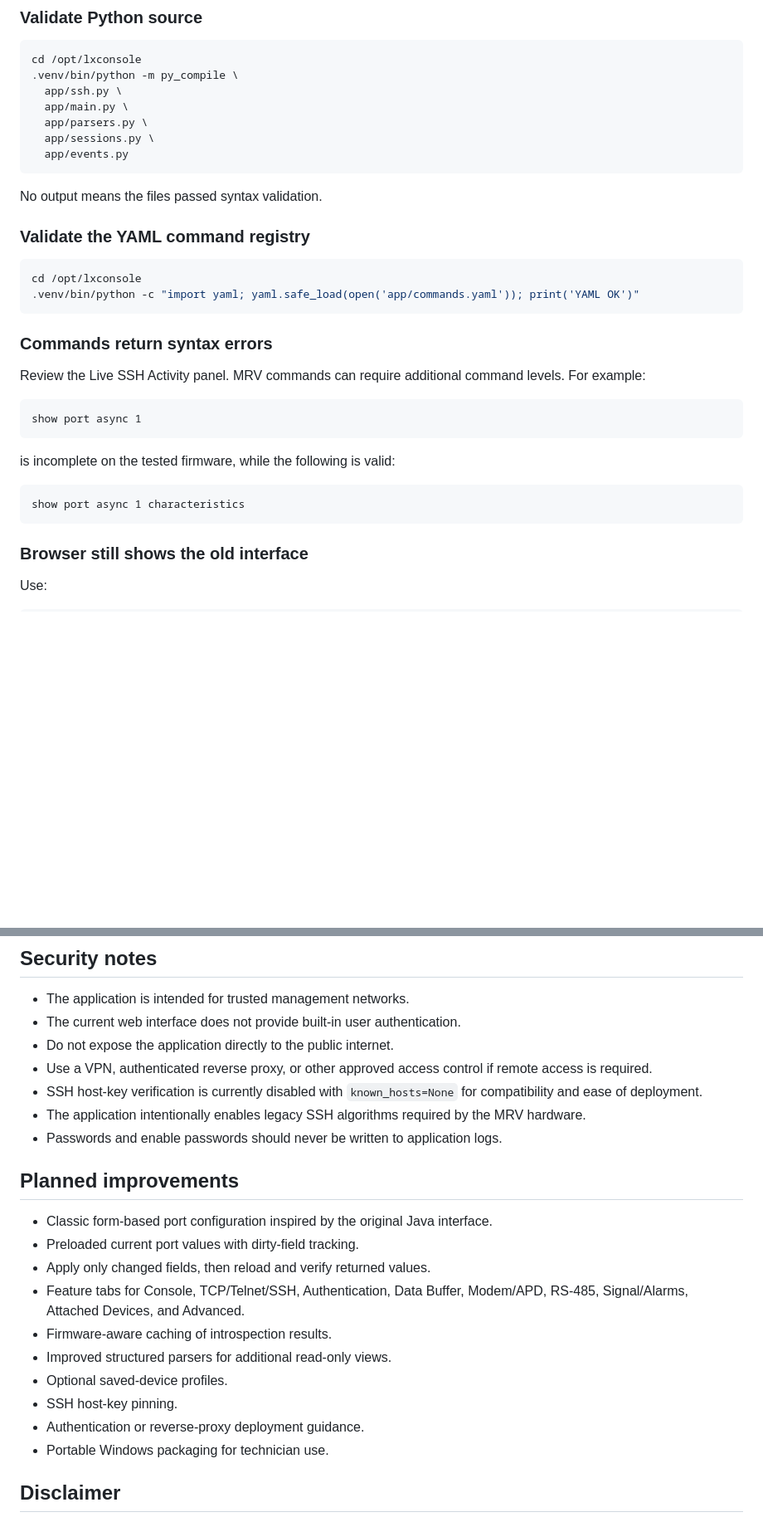
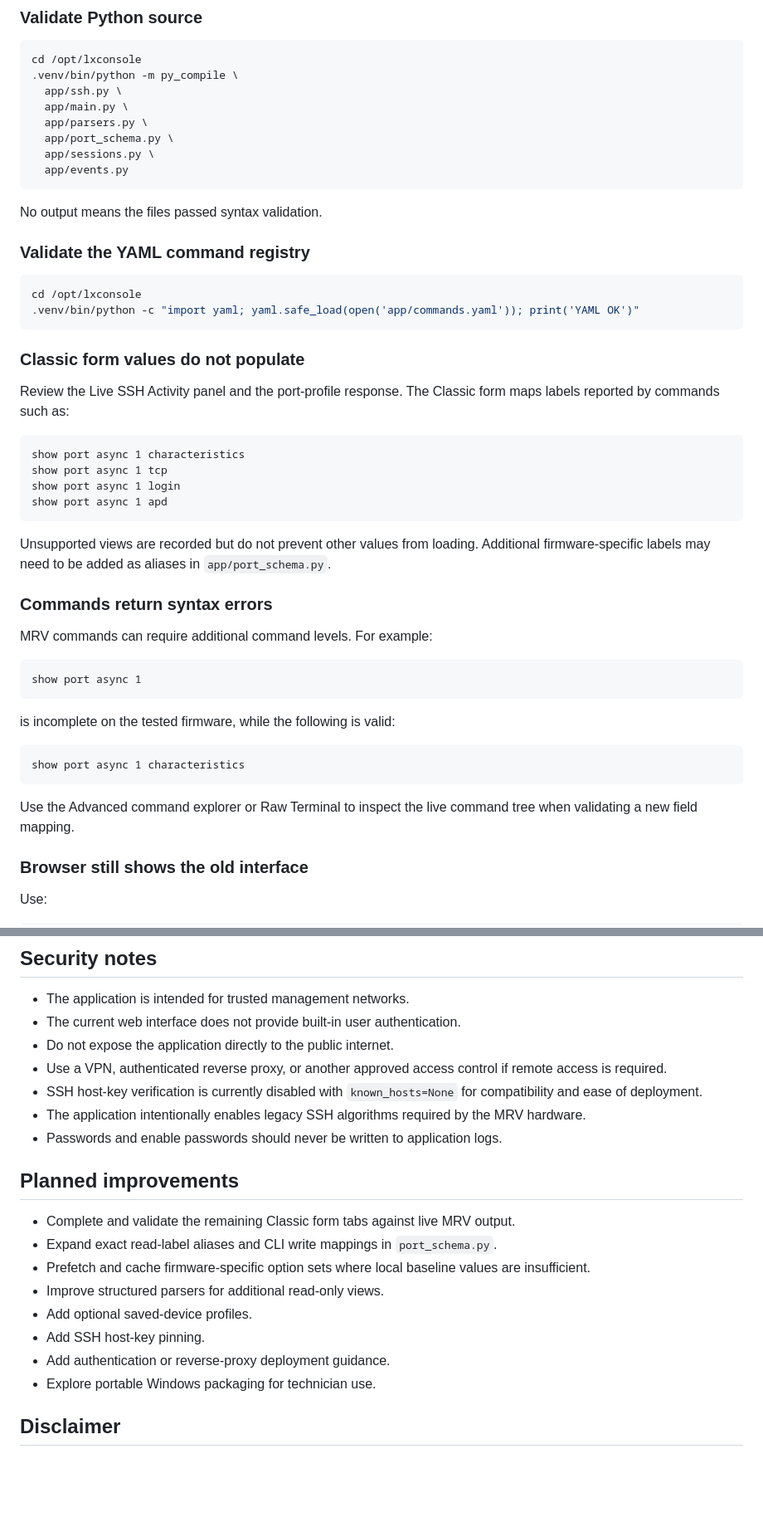
Before and after one commit to AnalogThinker/MRV-LX-Configurator, a Markdown page: README.md, 2 parts joined by grey strips. Shown at 83% size. GitHub-like rendering; blank space fills up the shorter version.

````diff
--- a/README.md
+++ b/README.md
@@ -290,6 +340,7 @@ cd /opt/lxconsole
   app/ssh.py \
   app/main.py \
   app/parsers.py \
+  app/port_schema.py \
   app/sessions.py \
   app/events.py
 ```
@@ -303,9 +354,22 @@ cd /opt/lxconsole
 .venv/bin/python -c "import yaml; yaml.safe_load(open('app/commands.yaml')); print('YAML OK')"
 ```
 
+### Classic form values do not populate
+
+Review the Live SSH Activity panel and the port-profile response. The Classic form maps labels reported by commands such as:
+
+```text
+show port async 1 characteristics
+show port async 1 tcp
+show port async 1 login
+show port async 1 apd
+```
+
+Unsupported views are recorded but do not prevent other values from loading. Additional firmware-specific labels may need to be added as aliases in `app/port_schema.py`.
+
 ### Commands return syntax errors
 
-Review the Live SSH Activity panel. MRV commands can require additional command levels. For example:
+MRV commands can require additional command levels. For example:
 
 ```text
 show port async 1
@@ -316,6 +380,8 @@ is incomplete on the tested firmware, while the following is valid:
 ```text
 show port async 1 characteristics
 ```
+
+Use the Advanced command explorer or Raw Terminal to inspect the live command tree when validating a new field mapping.
 
 ### Browser still shows the old interface
 
@@ -332,23 +398,21 @@ or clear the browser cache for the configurator address.
 - The application is intended for trusted management networks.
 - The current web interface does not provide built-in user authentication.
 - Do not expose the application directly to the public internet.
-- Use a VPN, authenticated reverse proxy, or other approved access control if remote access is required.
+- Use a VPN, authenticated reverse proxy, or another approved access control if remote access is required.
 - SSH host-key verification is currently disabled with `known_hosts=None` for compatibility and ease of deployment.
 - The application intentionally enables legacy SSH algorithms required by the MRV hardware.
 - Passwords and enable passwords should never be written to application logs.
 
 ## Planned improvements
 
-- Classic form-based port configuration inspired by the original Java interface.
-- Preloaded current port values with dirty-field tracking.
-- Apply only changed fields, then reload and verify returned values.
-- Feature tabs for Console, TCP/Telnet/SSH, Authentication, Data Buffer, Modem/APD, RS-485, Signal/Alarms, Attached Devices, and Advanced.
-- Firmware-aware caching of introspection results.
-- Improved structured parsers for additional read-only views.
-- Optional saved-device profiles.
-- SSH host-key pinning.
-- Authentication or reverse-proxy deployment guidance.
-- Portable Windows packaging for technician use.
+- Complete and validate the remaining Classic form tabs against live MRV output.
+- Expand exact read-label aliases and CLI write mappings in `port_schema.py`.
+- Prefetch and cache firmware-specific option sets where local baseline values are insufficient.
+- Improve structured parsers for additional read-only views.
+- Add optional saved-device profiles.
+- Add SSH host-key pinning.
+- Add authentication or reverse-proxy deployment guidance.
+- Explore portable Windows packaging for technician use.
 
 ## Disclaimer
 
````
Also changed, not shown: other parts of README.md (+75 -25 lines).
